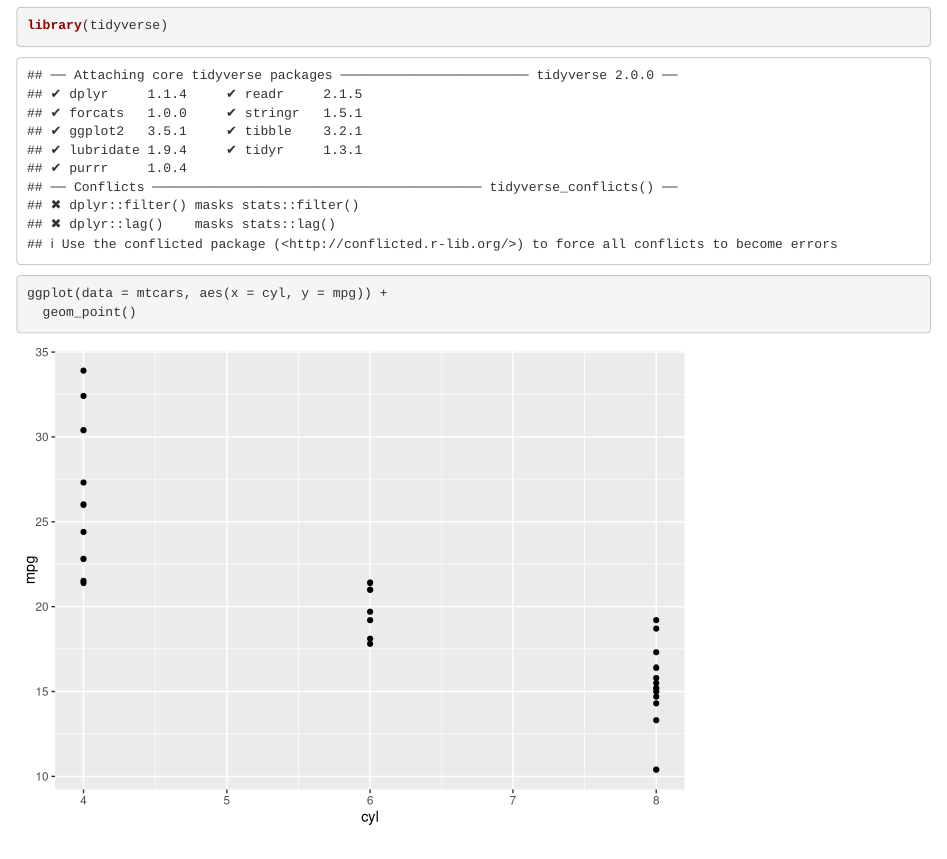
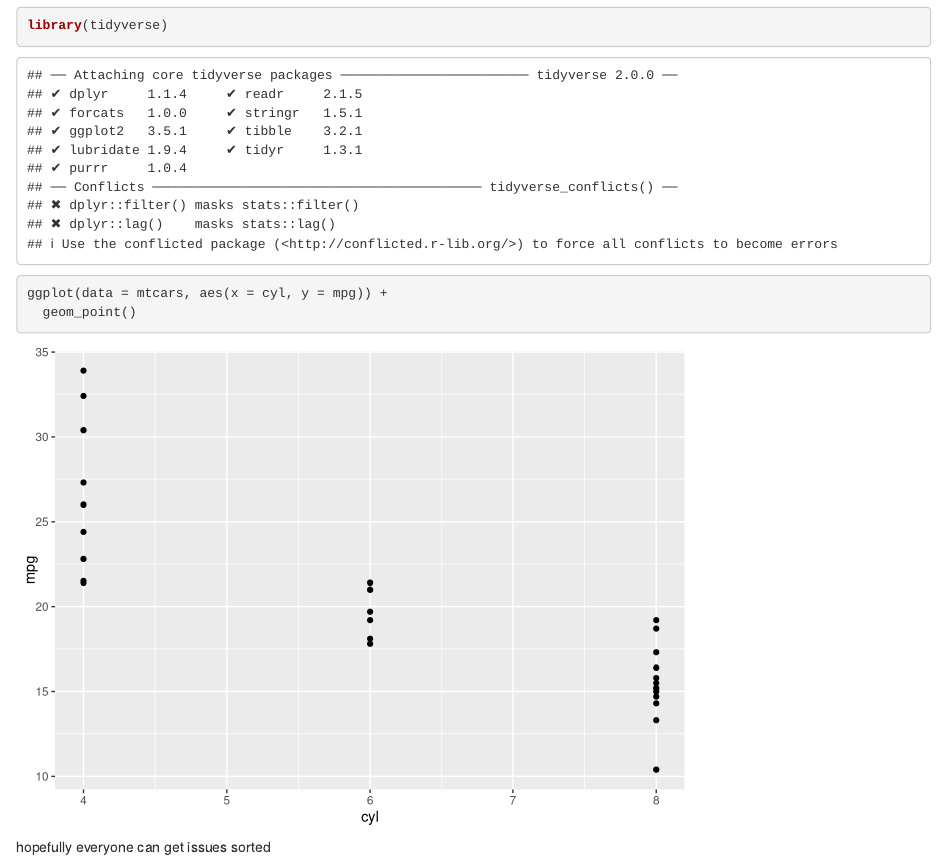
Before and after one commit to jessegrigolite/collaboration-repo, an R Markdown document (code/Test Collab.Rmd): the page in a window 1100 px wide, from 150 px down. Rendered offline with R 4.5, knitr and Pandoc, with nearby package versions; both versions are drawn in the output format of the newer one; drawn as R Markdown's standard HTML page in place of the format the file asks for.

Commit message:
change to docx

````diff
--- a/code/Test Collab.Rmd
+++ b/code/Test Collab.Rmd
@@ -2,7 +2,7 @@
 title: "test collaboration"
 author: "Jesse Grigolite"
 date: "2023-05-03"
-output: pdf_document
+output: docx
 ---
 
 ```{r setup, include=FALSE}
@@ -17,3 +17,5 @@ library(tidyverse)
 ggplot(data = mtcars, aes(x = cyl, y = mpg)) +
   geom_point()
 ```
+
+hopefully everyone can get issues sorted
````
